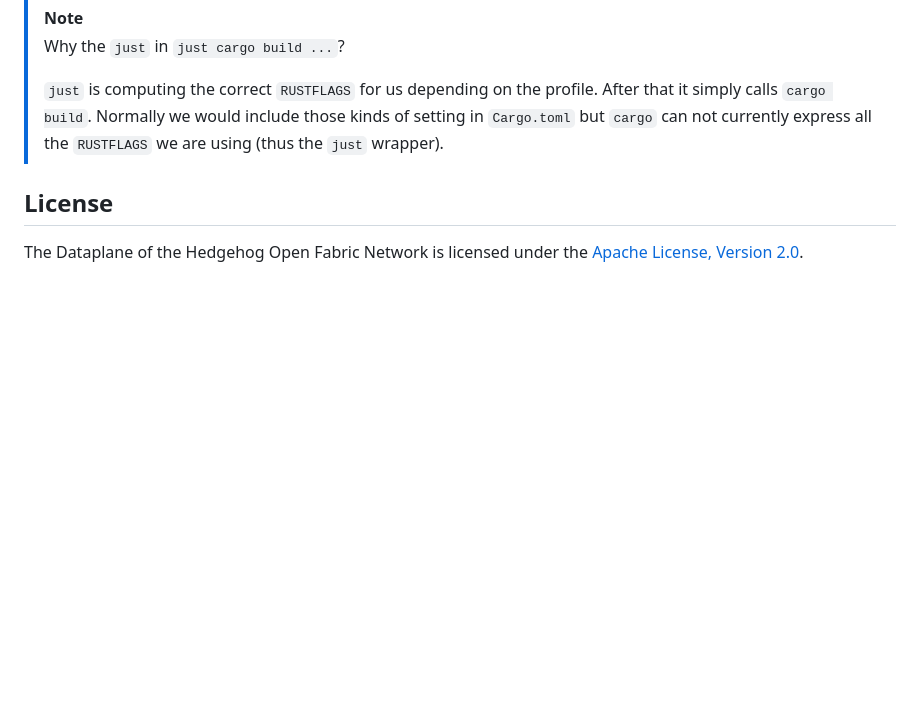
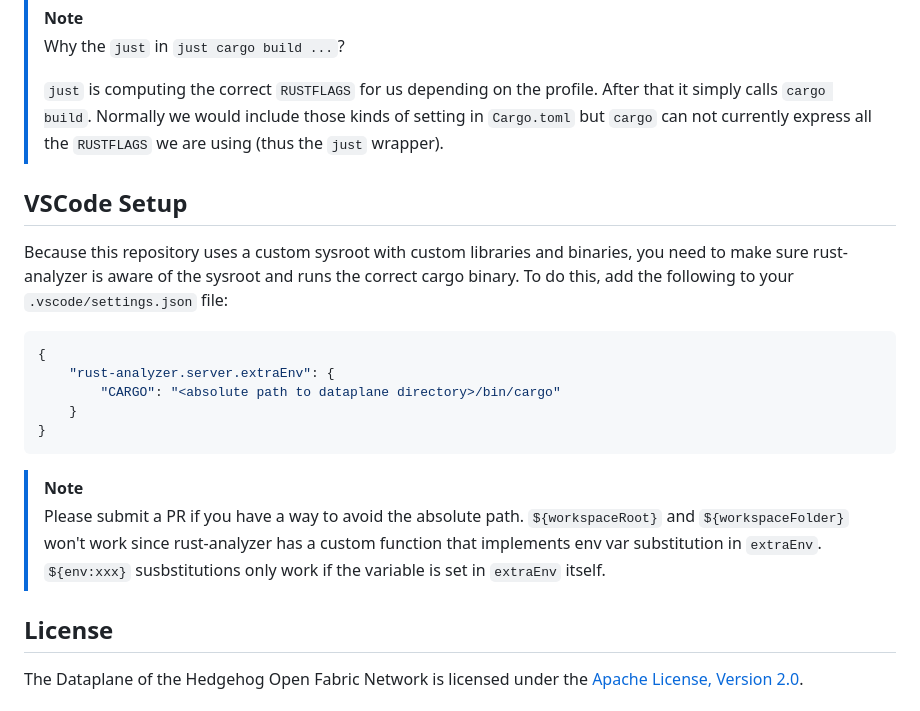
Before and after one commit to qmonnet/dataplane, a Markdown page: README.md, the part around the change. Rendered like a GitHub page; blank space fills up the shorter version.

Commit message:
README.md: Add VS Code setup instructions for rust-analyzer
rust-analyzer will run cargo (and thus rustc, etc.) from PATH.
But, dataplane/compile-env has its own cargo and rust which causes issues.
The fix is to tell rust-analyzer to use cargo from dataplane/compile-env

Signed-off-by: Manish Vachharajani <manish@githedgehog.com>

````diff
--- a/README.md
+++ b/README.md
@@ -128,6 +128,24 @@ just cargo test --profile=release
 > After that it simply calls `cargo build`.
 > Normally we would include those kinds of setting in `Cargo.toml` but `cargo` can not currently express all the `RUSTFLAGS` we are using (thus the `just` wrapper).
 
+## VSCode Setup
+
+Because this repository uses a custom sysroot with custom libraries and binaries, you need to make sure rust-analyzer is aware of the sysroot and runs the correct cargo binary.
+To do this, add the following to your `.vscode/settings.json` file:
+
+```json
+{
+    "rust-analyzer.server.extraEnv": {
+        "CARGO": "<absolute path to dataplane directory>/bin/cargo"
+    }
+}
+```
+
+> [!NOTE]
+> Please submit a PR if you have a way to avoid the absolute path.
+> `${workspaceRoot}` and `${workspaceFolder}` won't work since rust-analyzer has a custom function that implements env var substitution in `extraEnv`.
+> `${env:xxx}` susbstitutions only work if the variable is set in `extraEnv` itself.
+
 ## License
 
 The Dataplane of the Hedgehog Open Fabric Network is licensed under the
````
